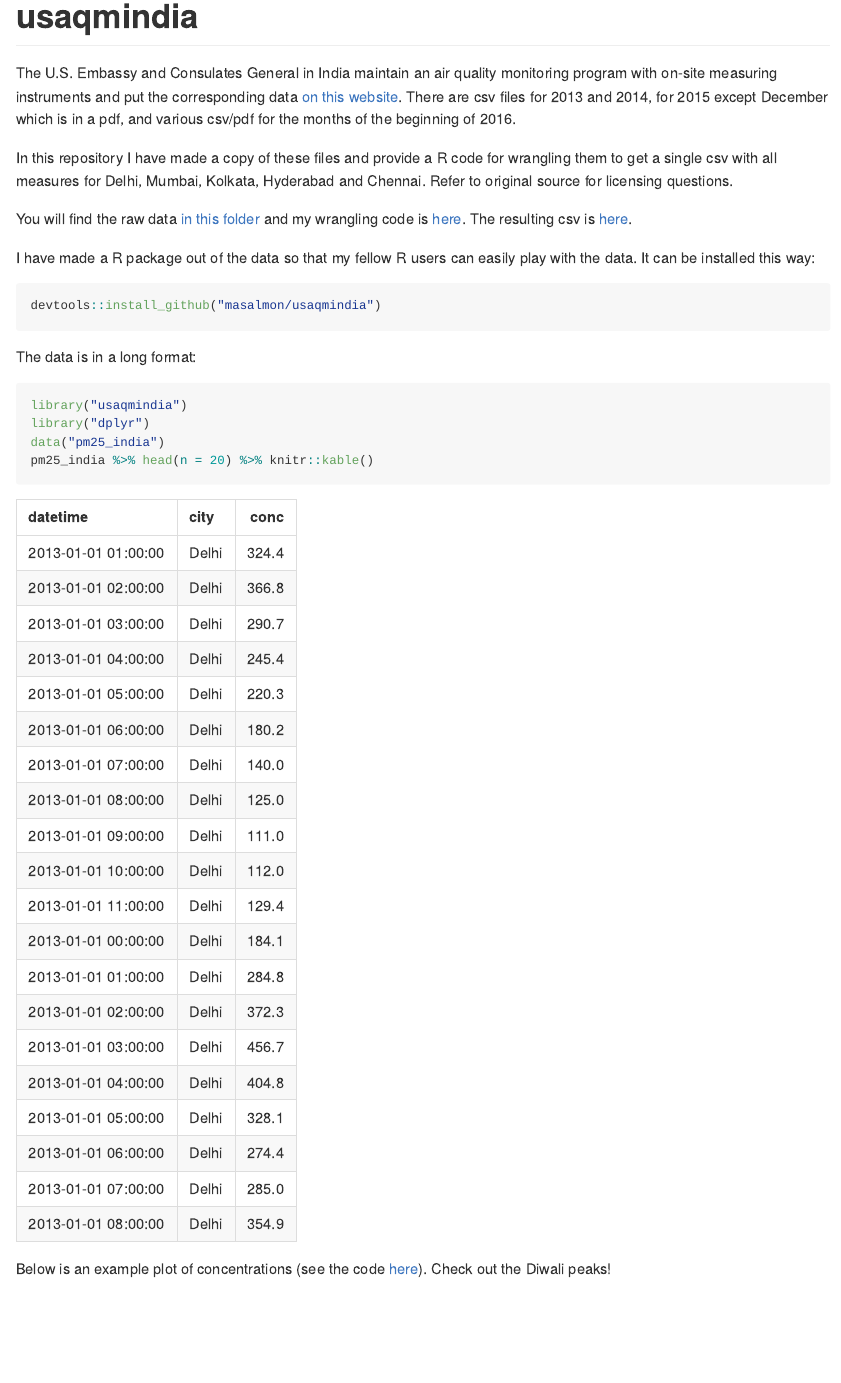
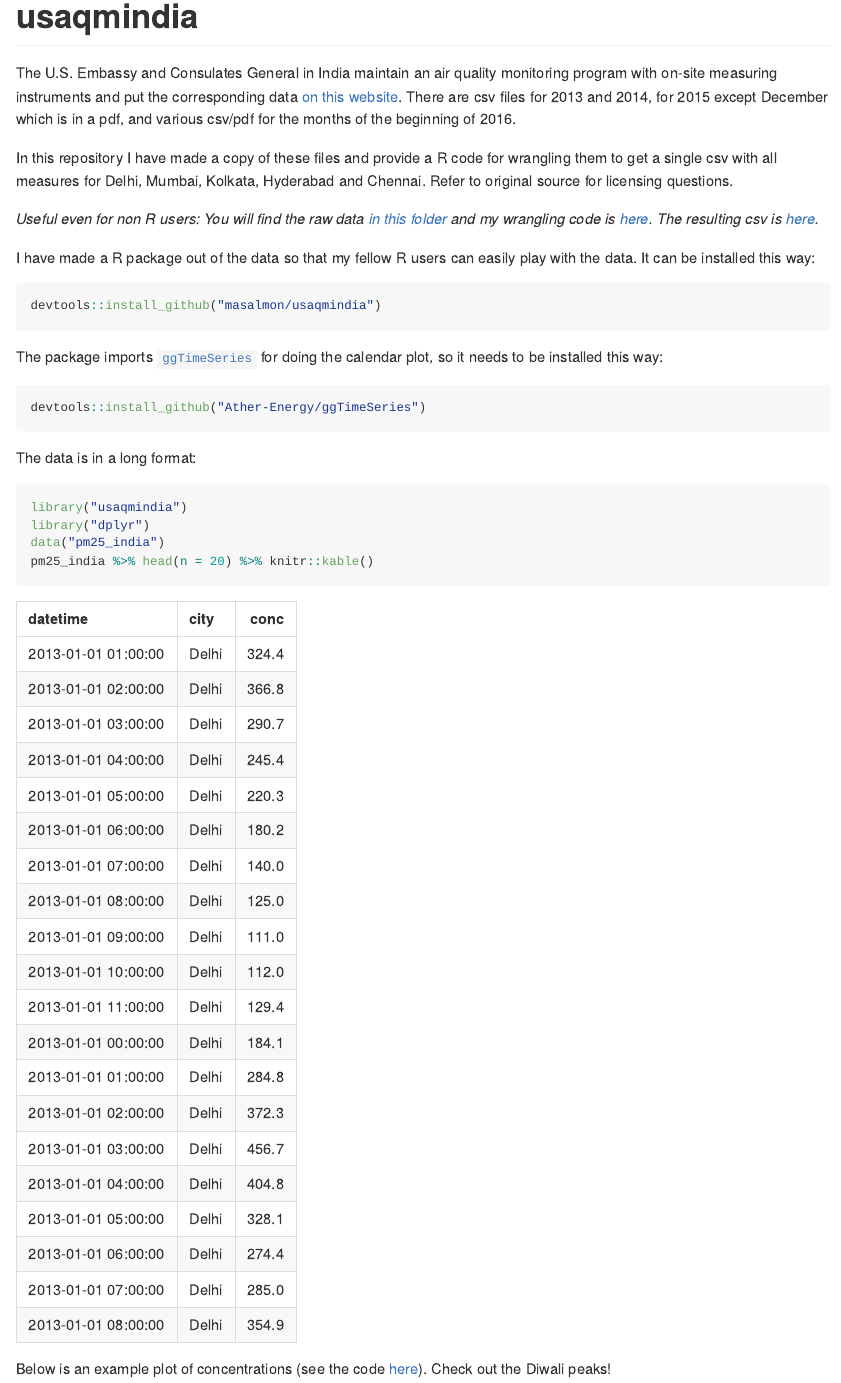
Before and after one commit to maelle/usaqmindia, an R Markdown document (README.Rmd): the page in a window 1100 px wide, from its top. Rendered offline with R 4.5, knitr and Pandoc, with nearby package versions; some code elsewhere in the file could not run offline; badge pictures from the web are left out.

Commit message:
adds dependency to ggTimeSeries

````diff
--- a/.travis.yml
+++ b/.travis.yml
@@ -9,5 +9,8 @@ r:
   - release
   - devel
 
+r_github_packages:
+  - Ather-Energy/ggTimeSeries
+
 after_success:
   - Rscript -e 'library(covr); codecov()'
--- a/README.Rmd
+++ b/README.Rmd
@@ -8,12 +8,16 @@ output:
 ---
 usaqmindia
 =============
+[![Build Status](https://travis-ci.org/masalmon/usaqmindia.svg?branch=master)](https://travis-ci.org/masalmon/usaqmindia)
+[![Build status](https://ci.appveyor.com/api/projects/status/lujc2gn88smyvhrq?svg=true)](https://ci.appveyor.com/project/masalmon/usaqmindia)
+[![codecov.io](https://codecov.io/github/masalmon/usaqmindia/coverage.svg?branch=master)](https://codecov.io/github/masalmon/usaqmindia?branch=master)
+
 
 The U.S. Embassy and Consulates General in India maintain an air quality monitoring program with on-site measuring instruments and put the corresponding data [on this website](http://newdelhi.usembassy.gov/airqualitydata.html). There are csv files for 2013 and 2014, for 2015 except December which is in a pdf, and various csv/pdf for the months of the beginning of 2016.
 
 In this repository I have made a copy of these files and provide a R code for wrangling them to get a single csv with all measures for Delhi, Mumbai, Kolkata, Hyderabad and Chennai. Refer to original source for licensing questions.
 
-You will find the raw data [in this folder](inst/extdata) and my wrangling code is [here](inst/pm25_consulate.R). The resulting csv is [here](inst/pm25USA.csv).
+*Useful even for non R users: You will find the raw data [in this folder](inst/extdata) and my wrangling code is [here](inst/pm25_consulate.R). The resulting csv is [here](inst/pm25USA.csv).*
 
 I have made a R package out of the data so that my fellow R users can easily play with the data. It can be installed this way:
 
@@ -22,6 +26,12 @@ devtools::install_github("masalmon/usaqmindia")
 
 ```
 
+The package imports [`ggTimeSeries`](https://github.com/Ather-Energy/ggTimeSeries) for doing the calendar plot, so it needs to be installed this way:
+
+```{r, eval = FALSE}
+devtools::install_github("Ather-Energy/ggTimeSeries")
+
+```
 The data is in a long format:
 
 ```{r, message=FALSE, warning=FALSE}
--- a/appveyor.yml
+++ b/appveyor.yml
@@ -14,6 +14,7 @@ install:
 environment:
   global:
     WARNINGS_ARE_ERRORS: 1
+    USE_RTOOLS: true
 
   matrix:
   - R_VERSION: stable
@@ -24,8 +25,12 @@ environment:
 
   - R_VERSION: devel
 
+GITHUB_PAT:
+    secure: zuFCb2IKZvA6E+eE5aSCdvaSd2Z60lgMFfJdtKGmqK67DA4l3Uz+VEPkLvrQiNam
+
 build_script:
   - travis-tool.sh install_deps
+  - travis-tool.sh install_github Ather-Energy/ggTimeSeries
 
 test_script:
   - travis-tool.sh run_tests
````
Also changed, not shown: README.md, 3 other files.
